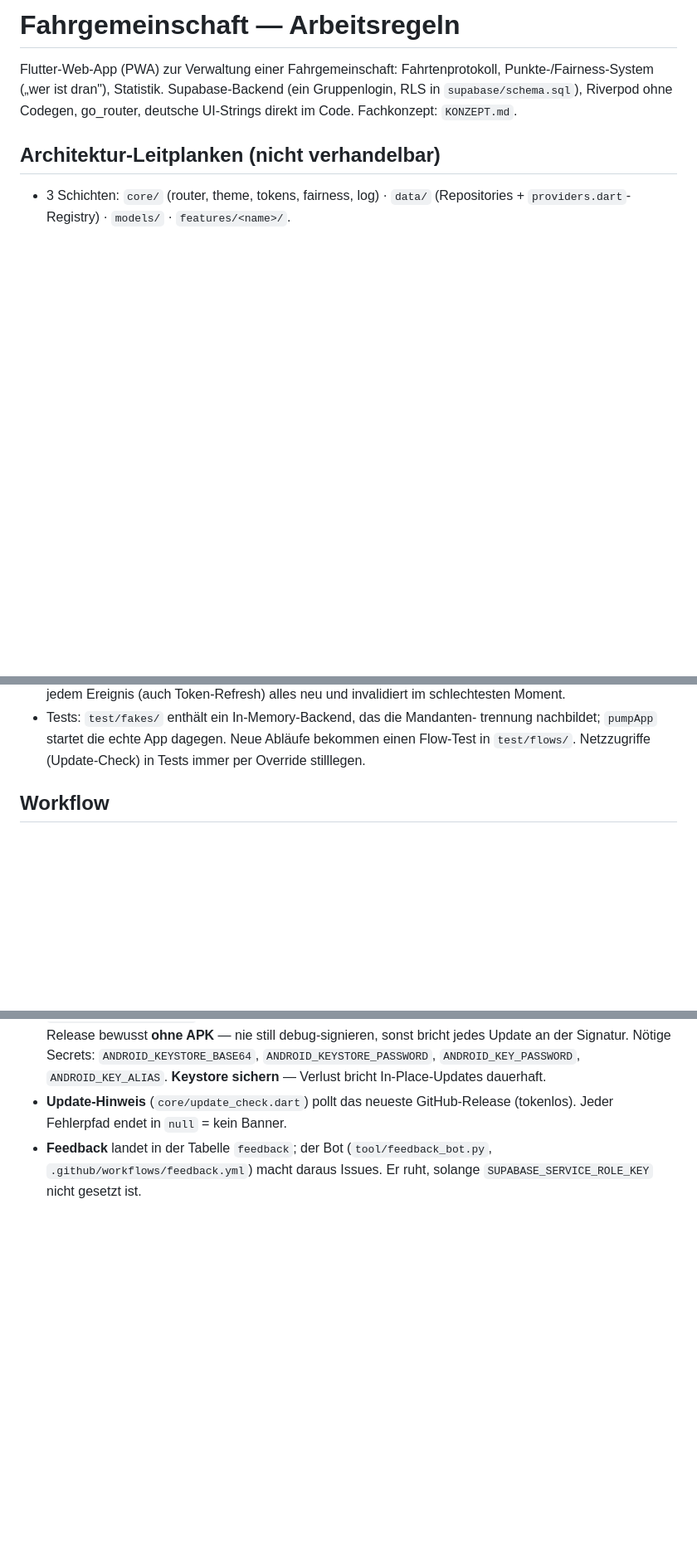
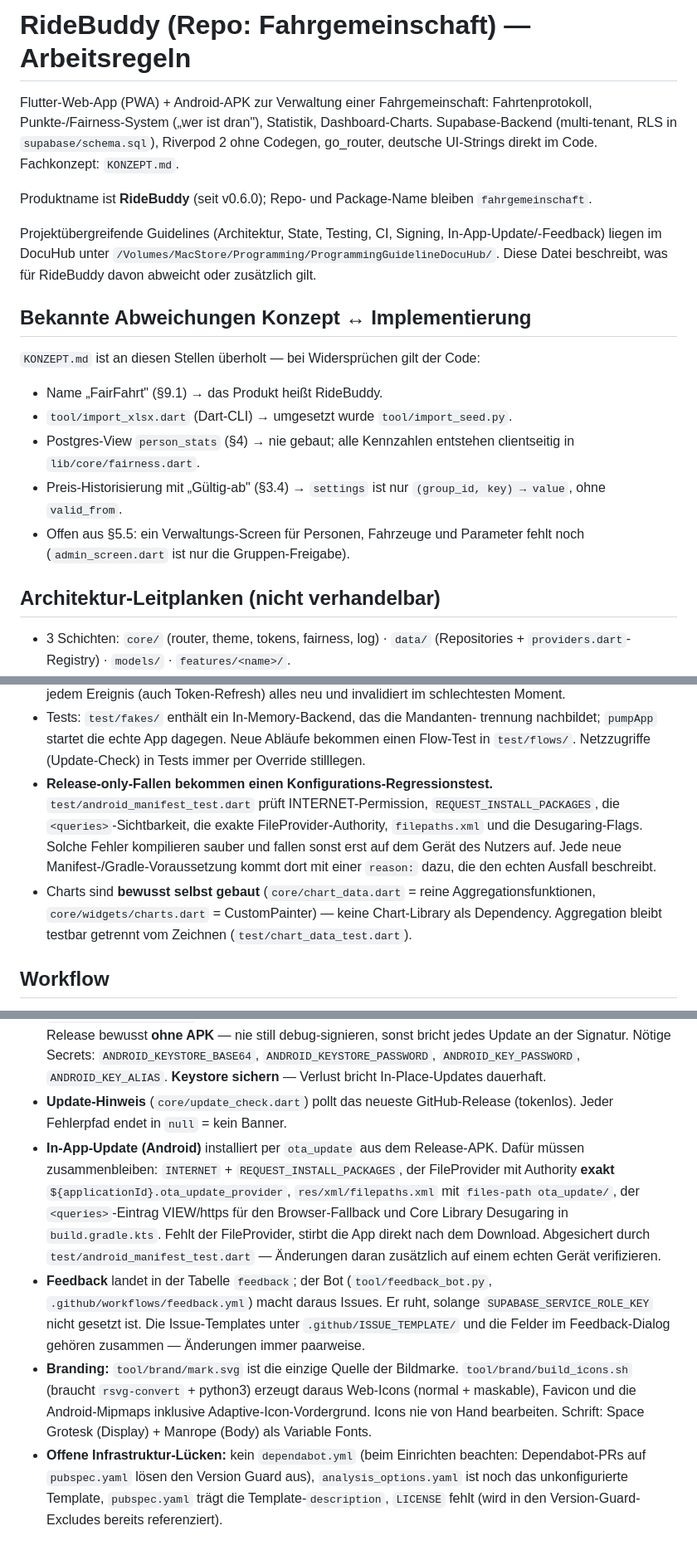
Before and after one commit to MacBuchi/MitFahrBar, a Markdown page: CLAUDE.md, 3 parts joined by grey strips. Shown at 83% size. Drawn GitHub-style; blank space fills up the shorter version.

Commit message:
docs: expand the working rules with what the last releases taught (#22)
Written by Marcus; committed here after checking every factual claim in it
against the repo rather than taking it on trust:

  * the KONZEPT deviations — "FairFahrt" (§9.1), `tool/import_xlsx.dart`,
    the `person_stats` view (§4), price historisation (§3.4) — each appear
    in KONZEPT.md and each is contradicted by the code or the schema
  * LICENSE really is absent while ci.yml:103 already excludes it
  * no dependabot.yml, `analysis_options.yaml` is still the bare template,
    `pubspec.yaml` still carries the template description

The substantive additions are the two rules that came out of shipping v0.6.1
and this branch: release-only configuration traps get a regression test with
a `reason:` describing the real failure, and the in-app update prerequisites
have to stay together — they compile fine apart and break on a user's phone.

Also records that the charts are deliberately hand-built, that the required
checks hang on the CI jobs' `name:` fields, and that a rename silently
disarms branch protection.

Co-authored-by: Claude Opus 4.8 (1M context) <noreply@anthropic.com>

```diff
--- a/CLAUDE.md
+++ b/CLAUDE.md
@@ -1,9 +1,31 @@
-# Fahrgemeinschaft — Arbeitsregeln
+# RideBuddy (Repo: Fahrgemeinschaft) — Arbeitsregeln
 
-Flutter-Web-App (PWA) zur Verwaltung einer Fahrgemeinschaft: Fahrtenprotokoll,
-Punkte-/Fairness-System („wer ist dran"), Statistik. Supabase-Backend
-(ein Gruppenlogin, RLS in `supabase/schema.sql`), Riverpod ohne Codegen,
-go_router, deutsche UI-Strings direkt im Code. Fachkonzept: `KONZEPT.md`.
+Flutter-Web-App (PWA) + Android-APK zur Verwaltung einer Fahrgemeinschaft:
+Fahrtenprotokoll, Punkte-/Fairness-System („wer ist dran"), Statistik,
+Dashboard-Charts. Supabase-Backend (multi-tenant, RLS in
+`supabase/schema.sql`), Riverpod 2 ohne Codegen, go_router, deutsche
+UI-Strings direkt im Code. Fachkonzept: `KONZEPT.md`.
+
+Produktname ist **RideBuddy** (seit v0.6.0); Repo- und Package-Name bleiben
+`fahrgemeinschaft`.
+
+Projektübergreifende Guidelines (Architektur, State, Testing, CI, Signing,
+In-App-Update/-Feedback) liegen im DocuHub unter
+`/Volumes/MacStore/Programming/ProgrammingGuidelineDocuHub/`. Diese Datei
+beschreibt, was für RideBuddy davon abweicht oder zusätzlich gilt.
+
+## Bekannte Abweichungen Konzept ↔ Implementierung
+
+`KONZEPT.md` ist an diesen Stellen überholt — bei Widersprüchen gilt der Code:
+
+- Name „FairFahrt" (§9.1) → das Produkt heißt RideBuddy.
+- `tool/import_xlsx.dart` (Dart-CLI) → umgesetzt wurde `tool/import_seed.py`.
+- Postgres-View `person_stats` (§4) → nie gebaut; alle Kennzahlen entstehen
+  clientseitig in `lib/core/fairness.dart`.
+- Preis-Historisierung mit „Gültig-ab" (§3.4) → `settings` ist nur
+  `(group_id, key) → value`, ohne `valid_from`.
+- Offen aus §5.5: ein Verwaltungs-Screen für Personen, Fahrzeuge und
+  Parameter fehlt noch (`admin_screen.dart` ist nur die Gruppen-Freigabe).
 
 ## Architektur-Leitplanken (nicht verhandelbar)
 
@@ -37,6 +59,17 @@ go_router, deutsche UI-Strings direkt im Code. Fachkonzept: `KONZEPT.md`.
   trennung nachbildet; `pumpApp` startet die echte App dagegen. Neue Abläufe
   bekommen einen Flow-Test in `test/flows/`. Netzzugriffe (Update-Check) in
   Tests immer per Override stilllegen.
+- **Release-only-Fallen bekommen einen Konfigurations-Regressionstest.**
+  `test/android_manifest_test.dart` prüft INTERNET-Permission,
+  `REQUEST_INSTALL_PACKAGES`, die `<queries>`-Sichtbarkeit, die exakte
+  FileProvider-Authority, `filepaths.xml` und die Desugaring-Flags. Solche
+  Fehler kompilieren sauber und fallen sonst erst auf dem Gerät des Nutzers
+  auf. Jede neue Manifest-/Gradle-Voraussetzung kommt dort mit einer
+  `reason:` dazu, die den echten Ausfall beschreibt.
+- Charts sind **bewusst selbst gebaut** (`core/chart_data.dart` = reine
+  Aggregationsfunktionen, `core/widgets/charts.dart` = CustomPainter) —
+  keine Chart-Library als Dependency. Aggregation bleibt testbar getrennt
+  vom Zeichnen (`test/chart_data_test.dart`).
 
 ## Workflow
 
@@ -93,6 +133,27 @@ go_router, deutsche UI-Strings direkt im Code. Fachkonzept: `KONZEPT.md`.
   Verlust bricht In-Place-Updates dauerhaft.
 - **Update-Hinweis** (`core/update_check.dart`) pollt das neueste
   GitHub-Release (tokenlos). Jeder Fehlerpfad endet in `null` = kein Banner.
+- **In-App-Update (Android)** installiert per `ota_update` aus dem
+  Release-APK. Dafür müssen zusammenbleiben: `INTERNET` +
+  `REQUEST_INSTALL_PACKAGES`, der FileProvider mit Authority **exakt**
+  `${applicationId}.ota_update_provider`, `res/xml/filepaths.xml` mit
+  `files-path ota_update/`, der `<queries>`-Eintrag VIEW/https für den
+  Browser-Fallback und Core Library Desugaring in `build.gradle.kts`.
+  Fehlt der FileProvider, stirbt die App direkt nach dem Download.
+  Abgesichert durch `test/android_manifest_test.dart` — Änderungen daran
+  zusätzlich auf einem echten Gerät verifizieren.
 - **Feedback** landet in der Tabelle `feedback`; der Bot
   (`tool/feedback_bot.py`, `.github/workflows/feedback.yml`) macht daraus
   Issues. Er ruht, solange `SUPABASE_SERVICE_ROLE_KEY` nicht gesetzt ist.
+  Die Issue-Templates unter `.github/ISSUE_TEMPLATE/` und die Felder im
+  Feedback-Dialog gehören zusammen — Änderungen immer paarweise.
+- **Branding:** `tool/brand/mark.svg` ist die einzige Quelle der Bildmarke.
+  `tool/brand/build_icons.sh` (braucht `rsvg-convert` + python3) erzeugt
+  daraus Web-Icons (normal + maskable), Favicon und die Android-Mipmaps
+  inklusive Adaptive-Icon-Vordergrund. Icons nie von Hand bearbeiten.
+  Schrift: Space Grotesk (Display) + Manrope (Body) als Variable Fonts.
+- **Offene Infrastruktur-Lücken:** kein `dependabot.yml` (beim Einrichten
+  beachten: Dependabot-PRs auf `pubspec.yaml` lösen den Version Guard aus),
+  `analysis_options.yaml` ist noch das unkonfigurierte Template,
+  `pubspec.yaml` trägt die Template-`description`, `LICENSE` fehlt (wird in
+  den Version-Guard-Excludes bereits referenziert).
```
Also changed, not shown: other parts of CLAUDE.md (+7 -0 lines).
